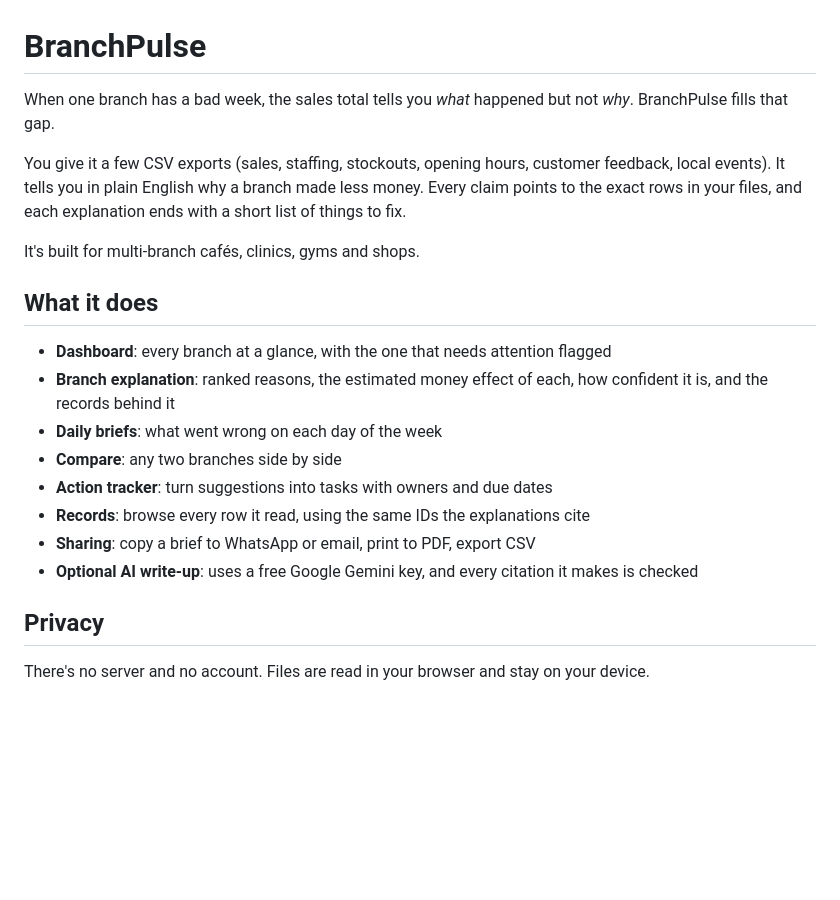
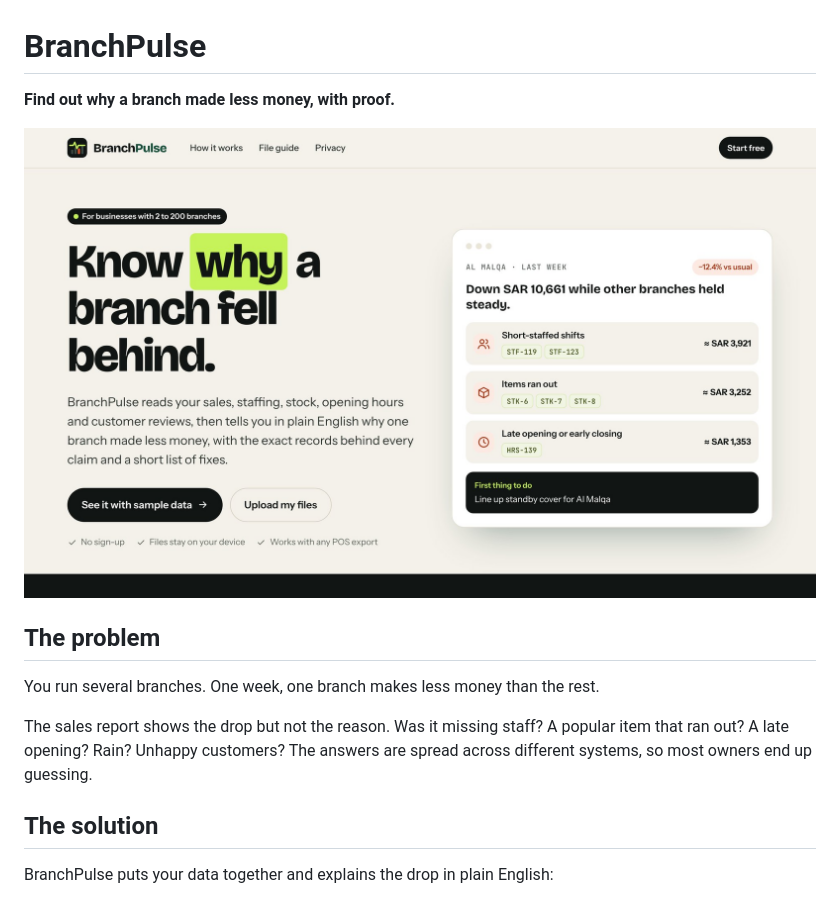
Before and after one commit to ShifaYahya/BranchPulse, a Markdown page: README.md, the part around one of its changes. Drawn GitHub-style; pictures changed too: docs/home.jpg (added); blank space fills up the shorter version.

```diff
--- a/README.md
+++ b/README.md
@@ -1,23 +1,16 @@
 # BranchPulse
 
-When one branch has a bad week, the sales total tells you *what* happened but not *why*. BranchPulse fills that gap.
+**Find out why a branch made less money, with proof.**
 
-You give it a few CSV exports (sales, staffing, stockouts, opening hours, customer feedback, local events). It tells you in plain English why a branch made less money. Every claim points to the exact rows in your files, and each explanation ends with a short list of things to fix.
+![BranchPulse home](docs/home.jpg)
 
-It's built for multi-branch cafés, clinics, gyms and shops.
+## The problem
 
-## What it does
+You run several branches. One week, one branch makes less money than the rest.
 
-- **Dashboard**: every branch at a glance, with the one that needs attention flagged
-- **Branch explanation**: ranked reasons, the estimated money effect of each, how confident it is, and the records behind it
-- **Daily briefs**: what went wrong on each day of the week
-- **Compare**: any two branches side by side
-- **Action tracker**: turn suggestions into tasks with owners and due dates
-- **Records**: browse every row it read, using the same IDs the explanations cite
-- **Sharing**: copy a brief to WhatsApp or email, print to PDF, export CSV
-- **Optional AI write-up**: uses a free Google Gemini key, and every citation it makes is checked
+The sales report shows the drop but not the reason. Was it missing staff? A popular item that ran out? A late opening? Rain? Unhappy customers? The answers are spread across different systems, so most owners end up guessing.
 
-## Privacy
+## The solution
 
-There's no server and no account. Files are read in your browser and stay on your device.
+BranchPulse puts your data together and explains the drop in plain English:
 
```
Also changed, not shown: other parts of README.md (+60 -9 lines), docs/explain.jpg (added), docs/overview.jpg (added), docs/reasons.jpg (added), 4 other files.
